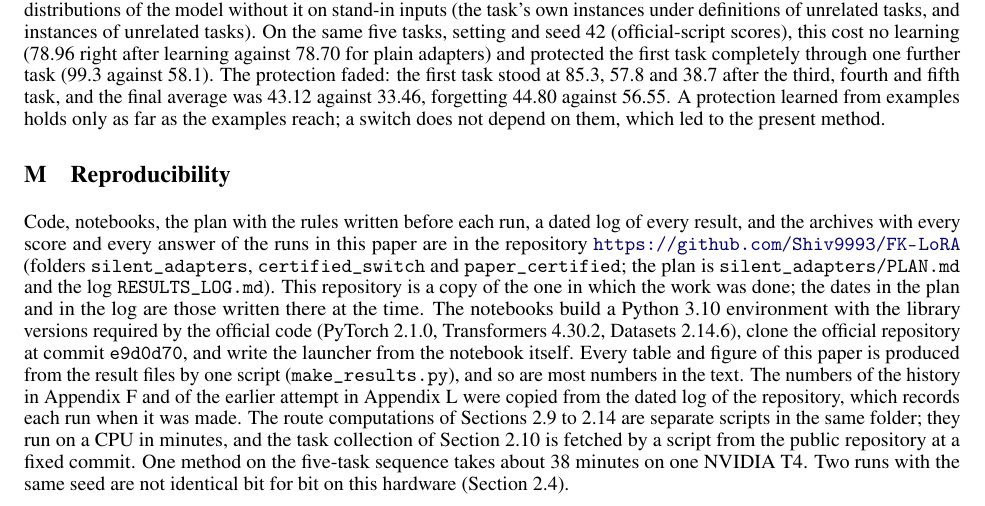
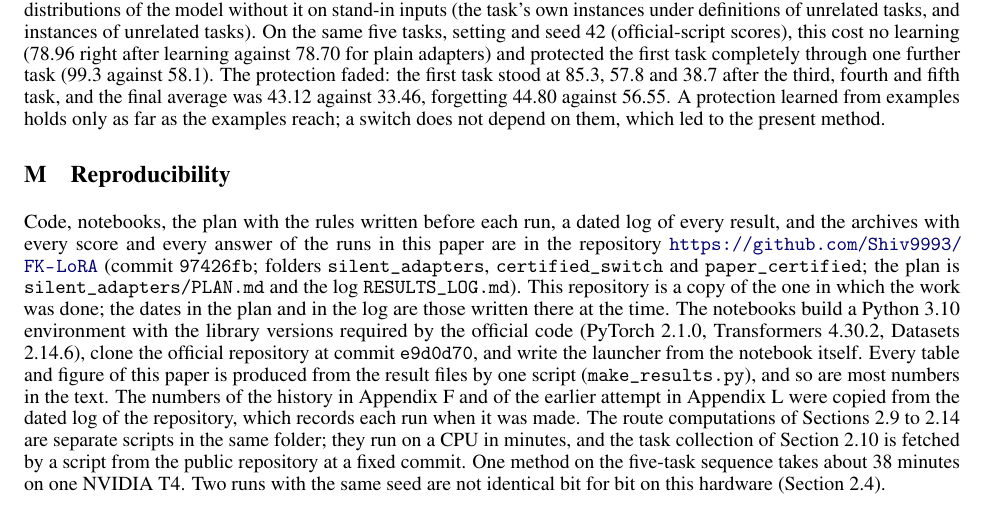
Before and after one commit to Shiv9993/FK-LoRA, a LaTeX paper (paper_certified/main_compact.tex, which reads paper_certified/k_appendix.tex): part of page 62 of 69, cut so that both start at the same text. Compiled offline with pdfLaTeX.

Commit message:
Paper: name the commit of the code and the results

```diff
--- a/paper_certified/k_appendix.tex
+++ b/paper_certified/k_appendix.tex
@@ -330,7 +330,7 @@ Before the certified switch we tested whether a new adapter can be \emph{trained
 
 Code, notebooks, the plan with the rules written before each run, a dated log of every result, and
 the archives with every score and every answer of the runs in this paper are in the repository
-\url{https://github.com/Shiv9993/FK-LoRA} (folders
+\url{https://github.com/Shiv9993/FK-LoRA} (commit \texttt{97426fb}; folders
 \texttt{silent\_adapters}, \texttt{certified\_switch} and \texttt{paper\_certified}; the plan is
 \texttt{silent\_adapters/PLAN.md} and the log \texttt{RESULTS\_LOG.md}). This repository is a copy of the one
 in which the work was done; the dates in the plan and in the log are those written there at the time. The notebooks
```
Also changed, not shown: paper_certified/sec_appendix.tex (+1 -1 lines), paper_certified/main.pdf, paper_certified/main_compact.pdf, 2 other files.
